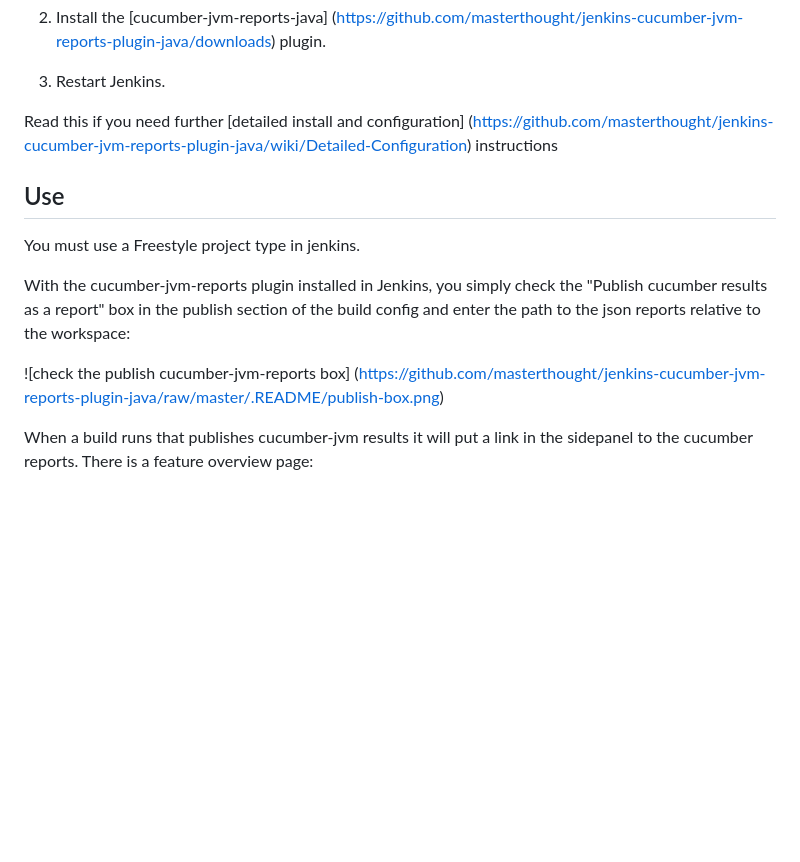
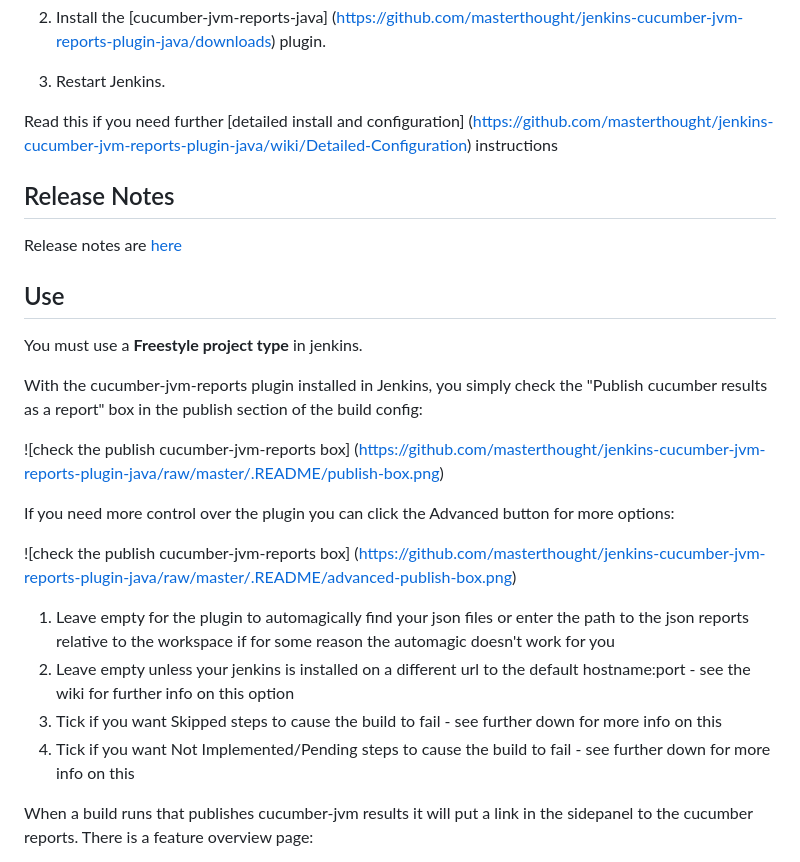
Before and after one commit to jenkinsci/cucumber-reports-plugin, a Markdown page: README.md, the part around the change. Drawn GitHub-style; blank space fills up the shorter version.

```diff
--- a/README.md
+++ b/README.md
@@ -21,14 +21,28 @@ This plugin allows Jenkins to publish the results as pretty html reports hosted
 Read this if you need further  [detailed install and configuration]
 (https://github.com/masterthought/jenkins-cucumber-jvm-reports-plugin-java/wiki/Detailed-Configuration) instructions
 
+## Release Notes
+
+Release notes are [here](https://github.com/masterthought/jenkins-cucumber-jvm-reports-plugin-java/wiki/Release-Notes)
+
 ## Use
-You must use a Freestyle project type in jenkins.
+You must use a **Freestyle project type** in jenkins.
 
 With the cucumber-jvm-reports plugin installed in Jenkins, you simply check the "Publish cucumber results as a report" box in the
-publish section of the build config and enter the path to the json reports relative to the workspace:
+publish section of the build config:
 
 ![check the publish cucumber-jvm-reports box]
 (https://github.com/masterthought/jenkins-cucumber-jvm-reports-plugin-java/raw/master/.README/publish-box.png)
+
+If you need more control over the plugin you can click the Advanced button for more options:
+
+![check the publish cucumber-jvm-reports box]
+(https://github.com/masterthought/jenkins-cucumber-jvm-reports-plugin-java/raw/master/.README/advanced-publish-box.png)
+
+1. Leave empty for the plugin to automagically find your json files or enter the path to the json reports relative to the workspace if for some reason the automagic doesn't work for you
+2. Leave empty unless your jenkins is installed on a different url to the default hostname:port - see the wiki for further info on this option
+3. Tick if you want Skipped steps to cause the build to fail - see further down for more info on this
+4. Tick if you want Not Implemented/Pending steps to cause the build to fail - see further down for more info on this
 
 When a build runs that publishes cucumber-jvm results it will put a link in the sidepanel to the cucumber reports. There is a feature overview page:
 
```
Also changed, not shown: .README/advanced-publish-box.png (added), .README/publish-box.png.
